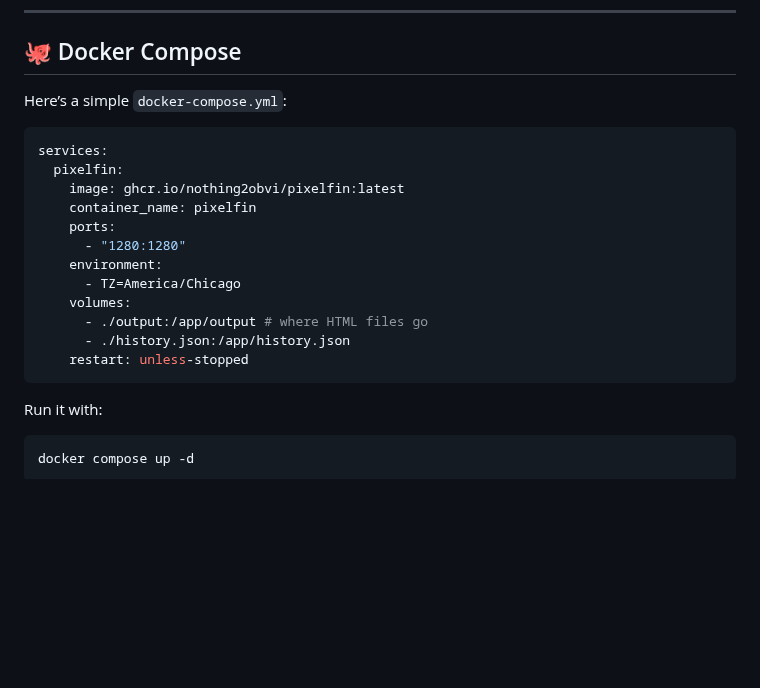
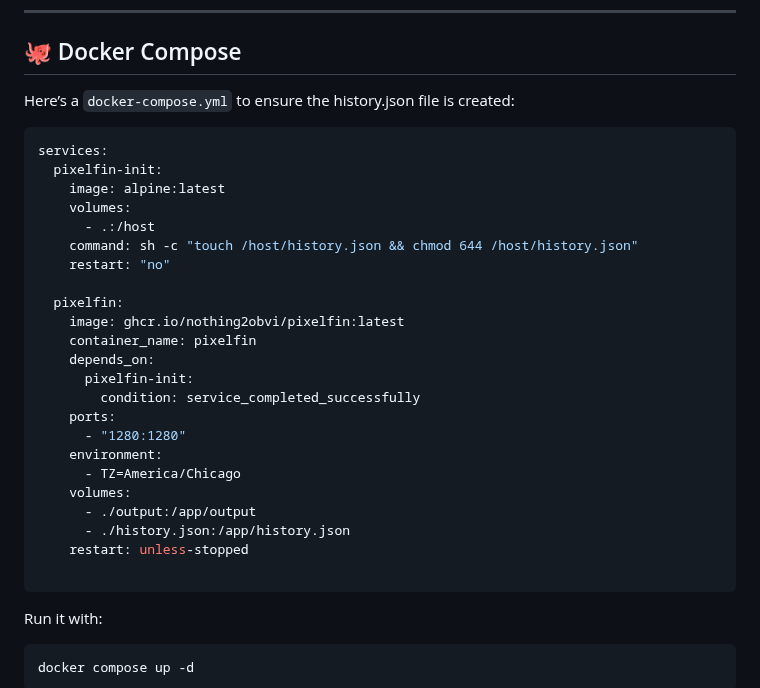
Before and after one commit to nothing2obvi/pixelfin, a Markdown page: README.md, the part around the change. GitHub-like rendering; blank space fills up the shorter version.

Commit message:
Update README.md
Great project !
Added a one-time Alpine container to create /host/history.json with the proper permissions, ensuring the main service can access it as expected.

````diff
--- a/README.md
+++ b/README.md
@@ -161,21 +161,32 @@ Go to: http://localhost:1280 to access Pixelfin. If it doesn't work on `http://l
 
 ## 🐙 Docker Compose
 
-Here’s a simple `docker-compose.yml`:
+Here’s a `docker-compose.yml` to ensure the history.json file is created:
 
 ```yaml
 services:
+  pixelfin-init:
+    image: alpine:latest
+    volumes:
+      - .:/host
+    command: sh -c "touch /host/history.json && chmod 644 /host/history.json"
+    restart: "no"
+
   pixelfin:
     image: ghcr.io/nothing2obvi/pixelfin:latest
     container_name: pixelfin
+    depends_on:
+      pixelfin-init:
+        condition: service_completed_successfully
     ports:
       - "1280:1280"
     environment:
       - TZ=America/Chicago
     volumes:
-      - ./output:/app/output # where HTML files go
+      - ./output:/app/output
       - ./history.json:/app/history.json
     restart: unless-stopped
+
 ```
 
 Run it with:
````
